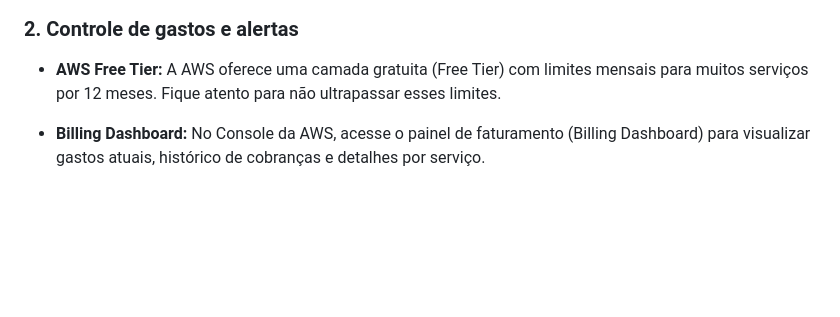
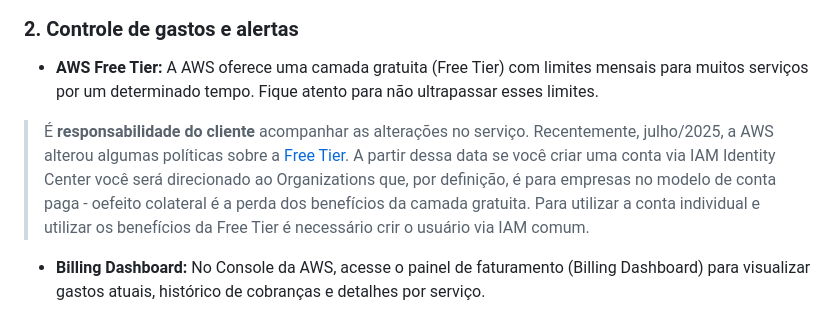
Before and after one commit to Val-Cantarelli/Santander-Code-Girls-2025-AWS-Essentials, a Markdown page: Module01/module01.md, the part around the change. Rendered like a GitHub page; blank space fills up the shorter version.

Commit message:
docs: added WARNING about new policies Free Tier

```diff
--- a/Module01/module01.md
+++ b/Module01/module01.md
@@ -50,7 +50,10 @@ Aqui vemos permissões que foram passadas ao usuário através do grupo ProjectO
 
 ### 2. Controle de gastos e alertas
 
-- **AWS Free Tier:** A AWS oferece uma camada gratuita (Free Tier) com limites mensais para muitos serviços por 12 meses. Fique atento para não ultrapassar esses limites.
+- **AWS Free Tier:** A AWS oferece uma camada gratuita (Free Tier) com limites mensais para muitos serviços por um determinado tempo. Fique atento para não ultrapassar esses limites.
+
+> É **responsabilidade do cliente** acompanhar as alterações no serviço. Recentemente, julho/2025, a AWS alterou algumas políticas sobre a [Free Tier](https://aws.amazon.com/pt/free/terms/). A partir dessa data se você criar uma conta via IAM Identity Center você será direcionado ao Organizations que, por definição, é para empresas no modelo de conta paga - oefeito colateral é a perda dos benefícios da camada gratuita. Para utilizar a conta individual e utilizar os benefícios da Free Tier é necessário crir o usuário via IAM comum.
+
 
 - **Billing Dashboard:** No Console da AWS, acesse o painel de faturamento (Billing Dashboard) para visualizar gastos atuais, histórico de cobranças e detalhes por serviço.
 
```
